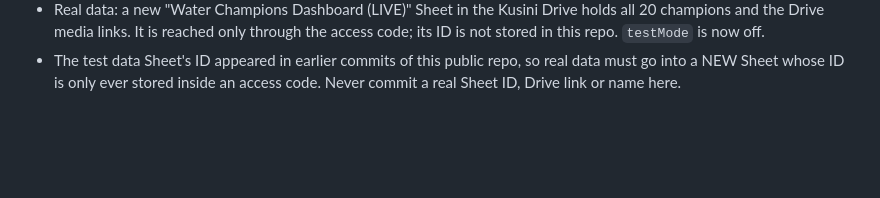
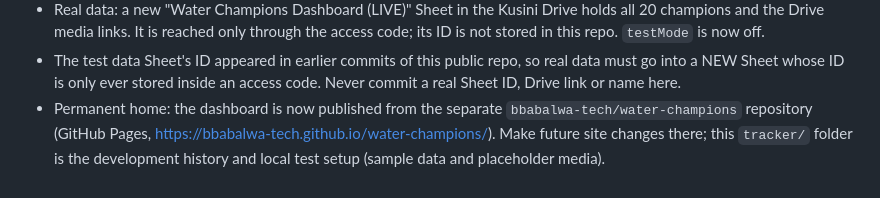
Before and after one commit to bbabalwa-tech/installation-tracker-status-dashboard, a Markdown page: tracker/README.md, the part around the change. Drawn GitHub-style; blank space fills up the shorter version.

Commit message:
Note the permanent home of the dashboard
Co-Authored-By: Claude Opus 5.5 <noreply@anthropic.com>
Claude-Session: https://claude.ai/code/session_01Hyy7MhfSbnYu5jz7ngvxeY

```diff
--- a/tracker/README.md
+++ b/tracker/README.md
@@ -40,3 +40,6 @@ Column notes for the `Champions` tab: keep `Deployment Date` as real dates and p
   `testMode` is now off.
 - The test data Sheet's ID appeared in earlier commits of this public repo, so real data must go into a NEW Sheet
   whose ID is only ever stored inside an access code. Never commit a real Sheet ID, Drive link or name here.
+- Permanent home: the dashboard is now published from the separate `bbabalwa-tech/water-champions` repository
+  (GitHub Pages, https://bbabalwa-tech.github.io/water-champions/). Make future site changes there; this
+  `tracker/` folder is the development history and local test setup (sample data and placeholder media).
```
